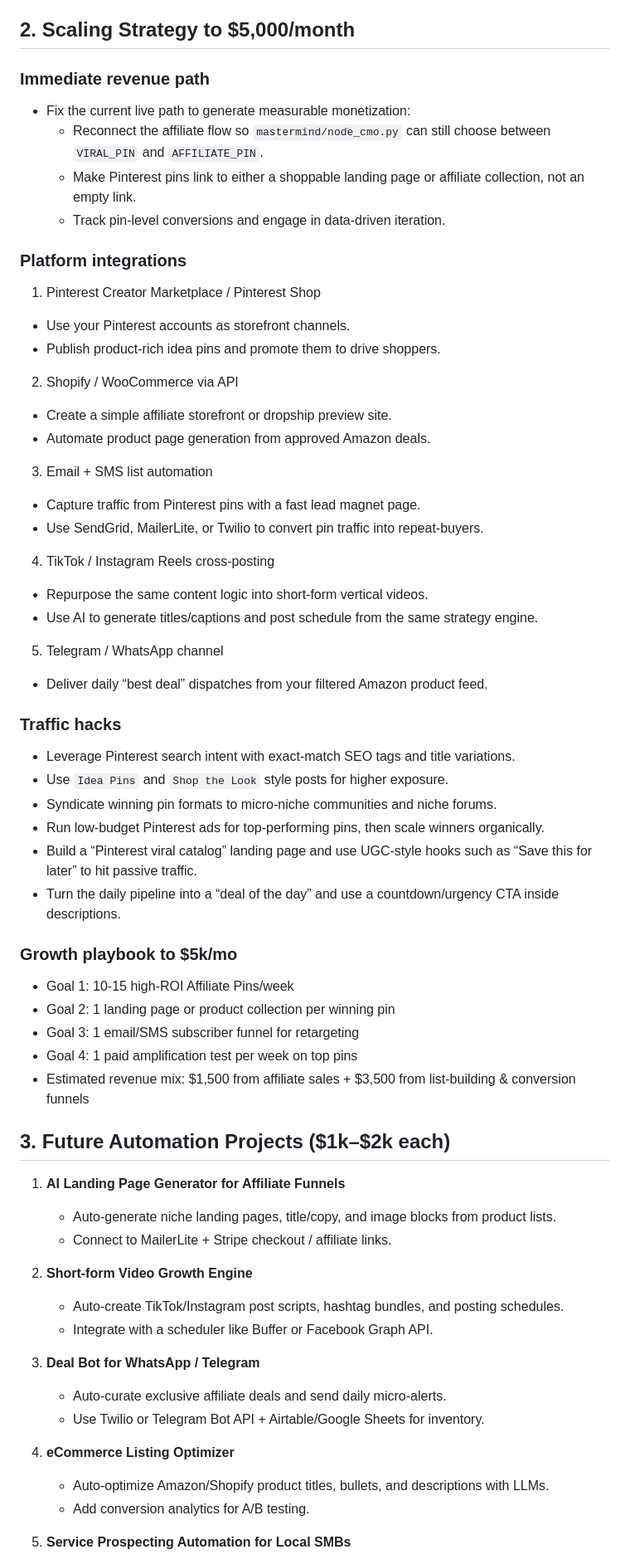
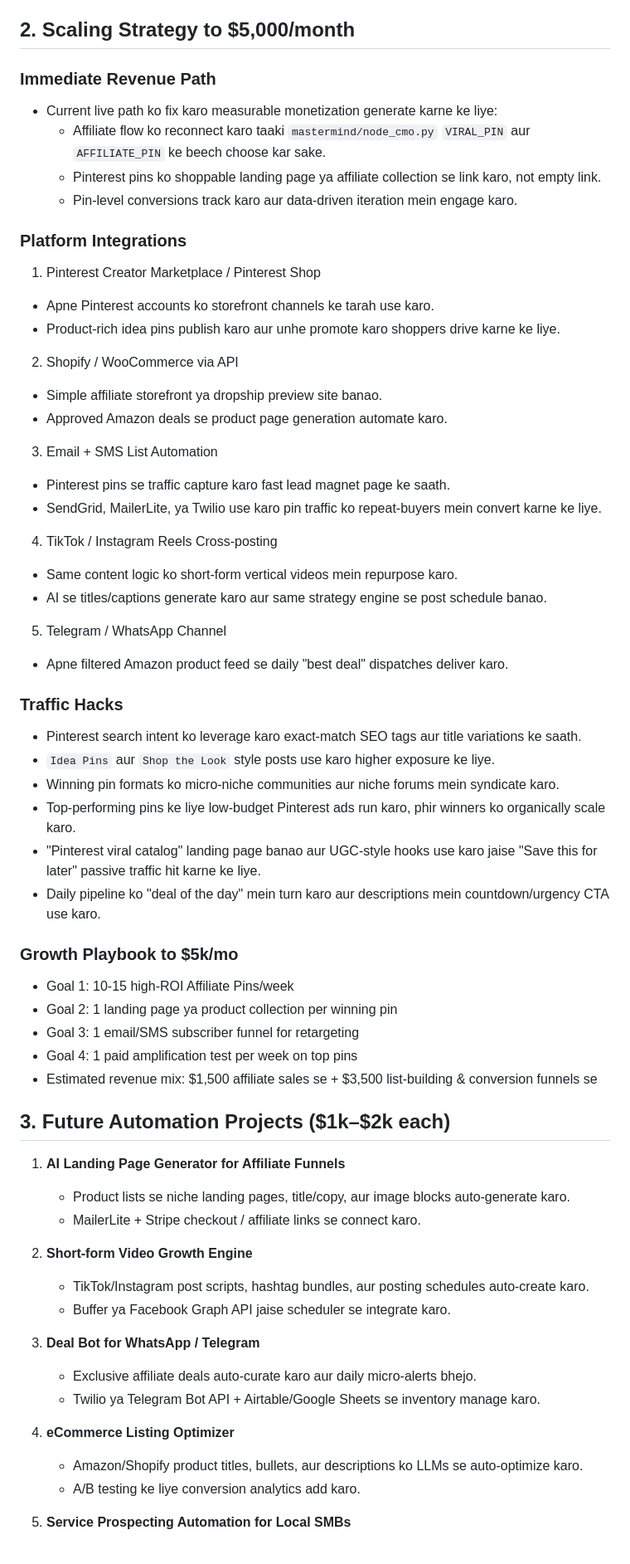
Before and after one commit to khanbhai009-cloud/pintrest-automation, a Markdown page: Scaling.md, the part around one of its changes. Shown at 83% size. Drawn GitHub-style.

Commit message:
Translate Scaling.md to Hinglish for better accessibility

```diff
--- a/Scaling.md
+++ b/Scaling.md
@@ -45,59 +45,59 @@
 
 ## 2. Scaling Strategy to $5,000/month
 
-### Immediate revenue path
-- Fix the current live path to generate measurable monetization:
-  - Reconnect the affiliate flow so `mastermind/node_cmo.py` can still choose between `VIRAL_PIN` and `AFFILIATE_PIN`.
-  - Make Pinterest pins link to either a shoppable landing page or affiliate collection, not an empty link.
-  - Track pin-level conversions and engage in data-driven iteration.
+### Immediate Revenue Path
+- Current live path ko fix karo measurable monetization generate karne ke liye:
+  - Affiliate flow ko reconnect karo taaki `mastermind/node_cmo.py` `VIRAL_PIN` aur `AFFILIATE_PIN` ke beech choose kar sake.
+  - Pinterest pins ko shoppable landing page ya affiliate collection se link karo, not empty link.
+  - Pin-level conversions track karo aur data-driven iteration mein engage karo.
 
-### Platform integrations
+### Platform Integrations
 1. Pinterest Creator Marketplace / Pinterest Shop
-  - Use your Pinterest accounts as storefront channels.
-  - Publish product-rich idea pins and promote them to drive shoppers.
+  - Apne Pinterest accounts ko storefront channels ke tarah use karo.
+  - Product-rich idea pins publish karo aur unhe promote karo shoppers drive karne ke liye.
 2. Shopify / WooCommerce via API
-  - Create a simple affiliate storefront or dropship preview site.
-  - Automate product page generation from approved Amazon deals.
-3. Email + SMS list automation
-  - Capture traffic from Pinterest pins with a fast lead magnet page.
-  - Use SendGrid, MailerLite, or Twilio to convert pin traffic into repeat-buyers.
-4. TikTok / Instagram Reels cross-posting
-  - Repurpose the same content logic into short-form vertical videos.
-  - Use AI to generate titles/captions and post schedule from the same strategy engine.
-5. Telegram / WhatsApp channel
-  - Deliver daily “best deal” dispatches from your filtered Amazon product feed.
+  - Simple affiliate storefront ya dropship preview site banao.
+  - Approved Amazon deals se product page generation automate karo.
+3. Email + SMS List Automation
+  - Pinterest pins se traffic capture karo fast lead magnet page ke saath.
+  - SendGrid, MailerLite, ya Twilio use karo pin traffic ko repeat-buyers mein convert karne ke liye.
+4. TikTok / Instagram Reels Cross-posting
+  - Same content logic ko short-form vertical videos mein repurpose karo.
+  - AI se titles/captions generate karo aur same strategy engine se post schedule banao.
+5. Telegram / WhatsApp Channel
+  - Apne filtered Amazon product feed se daily "best deal" dispatches deliver karo.
 
-### Traffic hacks
-- Leverage Pinterest search intent with exact-match SEO tags and title variations.
-- Use `Idea Pins` and `Shop the Look` style posts for higher exposure.
-- Syndicate winning pin formats to micro-niche communities and niche forums.
-- Run low-budget Pinterest ads for top-performing pins, then scale winners organically.
-- Build a “Pinterest viral catalog” landing page and use UGC-style hooks such as “Save this for later” to hit passive traffic.
-- Turn the daily pipeline into a “deal of the day” and use a countdown/urgency CTA inside descriptions.
+### Traffic Hacks
+- Pinterest search intent ko leverage karo exact-match SEO tags aur title variations ke saath.
+- `Idea Pins` aur `Shop the Look` style posts use karo higher exposure ke liye.
+- Winning pin formats ko micro-niche communities aur niche forums mein syndicate karo.
+- Top-performing pins ke liye low-budget Pinterest ads run karo, phir winners ko organically scale karo.
+- "Pinterest viral catalog" landing page banao aur UGC-style hooks use karo jaise "Save this for later" passive traffic hit karne ke liye.
+- Daily pipeline ko "deal of the day" mein turn karo aur descriptions mein countdown/urgency CTA use karo.
 
-### Growth playbook to $5k/mo
+### Growth Playbook to $5k/mo
 - Goal 1: 10-15 high-ROI Affiliate Pins/week
-- Goal 2: 1 landing page or product collection per winning pin
+- Goal 2: 1 landing page ya product collection per winning pin
 - Goal 3: 1 email/SMS subscriber funnel for retargeting
 - Goal 4: 1 paid amplification test per week on top pins
-- Estimated revenue mix: $1,500 from affiliate sales + $3,500 from list-building & conversion funnels
+- Estimated revenue mix: $1,500 affiliate sales se + $3,500 list-building & conversion funnels se
 
 ## 3. Future Automation Projects ($1k–$2k each)
 
 1. **AI Landing Page Generator for Affiliate Funnels**
-   - Auto-generate niche landing pages, title/copy, and image blocks from product lists.
-   - Connect to MailerLite + Stripe checkout / affiliate links.
+   - Product lists se niche landing pages, title/copy, aur image blocks auto-generate karo.
+   - MailerLite + Stripe checkout / affiliate links se connect karo.
 
 2. **Short-form Video Growth Engine**
-   - Auto-create TikTok/Instagram post scripts, hashtag bundles, and posting schedules.
-   - Integrate with a scheduler like Buffer or Facebook Graph API.
+   - TikTok/Instagram post scripts, hashtag bundles, aur posting schedules auto-create karo.
+   - Buffer ya Facebook Graph API jaise scheduler se integrate karo.
 
 3. **Deal Bot for WhatsApp / Telegram**
-   - Auto-curate exclusive affiliate deals and send daily micro-alerts.
-   - Use Twilio or Telegram Bot API + Airtable/Google Sheets for inventory.
+   - Exclusive affiliate deals auto-curate karo aur daily micro-alerts bhejo.
+   - Twilio ya Telegram Bot API + Airtable/Google Sheets se inventory manage karo.
 
 4. **eCommerce Listing Optimizer**
-   - Auto-optimize Amazon/Shopify product titles, bullets, and descriptions with LLMs.
-   - Add conversion analytics for A/B testing.
+   - Amazon/Shopify product titles, bullets, aur descriptions ko LLMs se auto-optimize karo.
+   - A/B testing ke liye conversion analytics add karo.
 
 5. **Service Prospecting Automation for Local SMBs**
```
Also changed, not shown: other parts of Scaling.md (+54 -54 lines).
